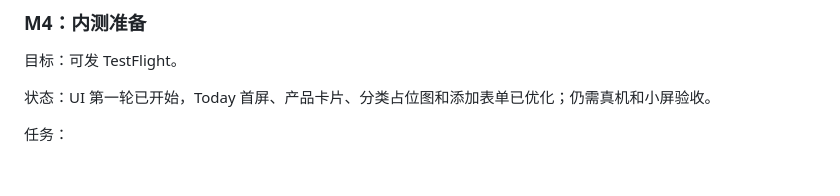
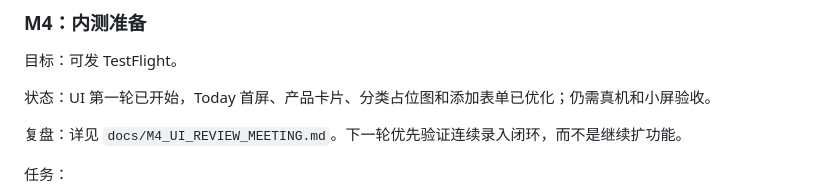
Before and after one commit to AutumnFarmer/BottleShelf, a Markdown page: docs/DEVELOPMENT_ROADMAP.md, the part around the change. GitHub-like rendering; blank space fills up the shorter version.

Commit message:
docs: add m4 ui review meeting notes

```diff
--- a/docs/DEVELOPMENT_ROADMAP.md
+++ b/docs/DEVELOPMENT_ROADMAP.md
@@ -110,6 +110,8 @@
 目标：可发 TestFlight。
 
 状态：UI 第一轮已开始，Today 首屏、产品卡片、分类占位图和添加表单已优化；仍需真机和小屏验收。
+
+复盘：详见 `docs/M4_UI_REVIEW_MEETING.md`。下一轮优先验证连续录入闭环，而不是继续扩功能。
 
 任务：
 
```
Also changed, not shown: docs/M4_UI_REVIEW_MEETING.md (added, +230 -0 lines), docs/OPTIMIZATION_DISCUSSION.md (+1 -0 lines).
